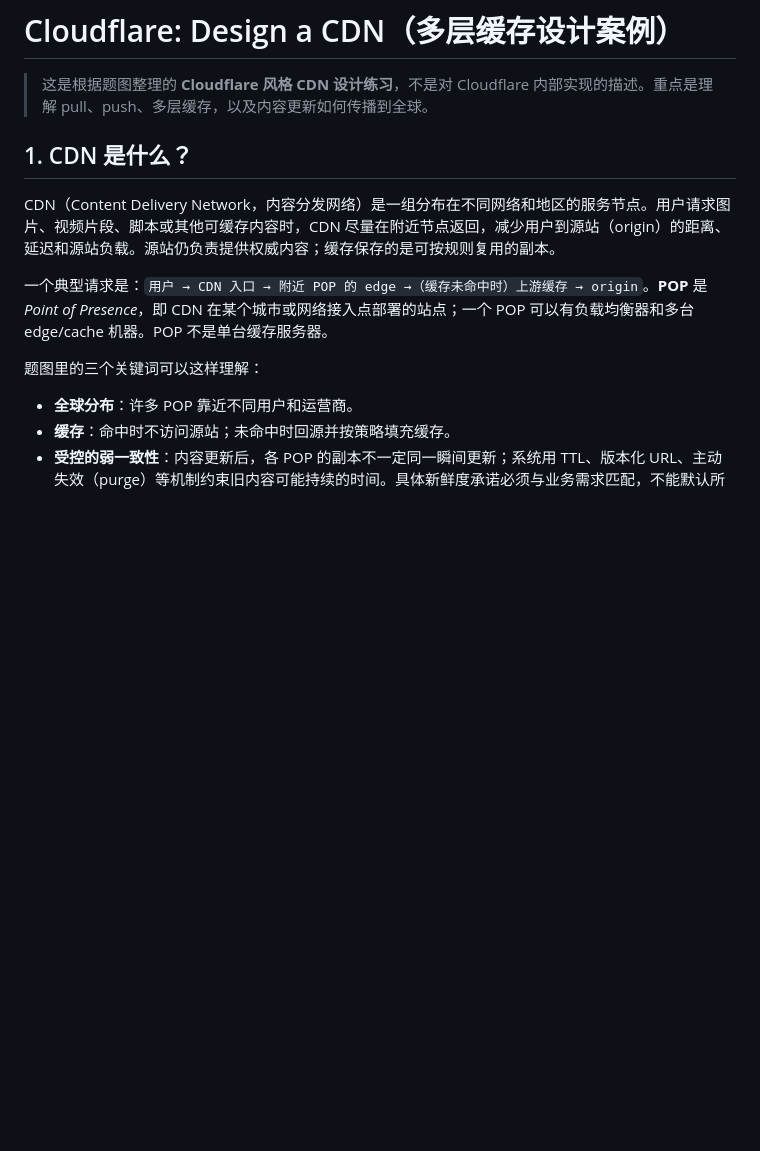
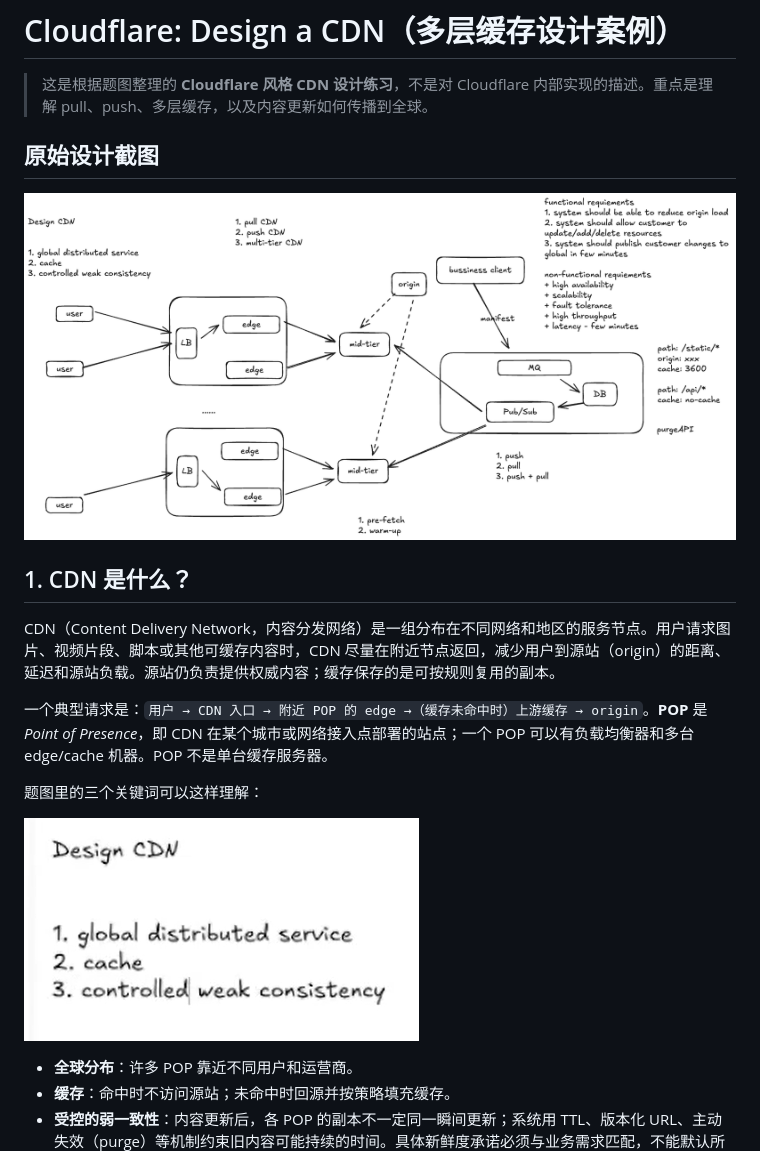
Before and after one commit to Sam120204/System-Design, a Markdown page: Layered Architecture/Cloudflare-Design-CDN.md, the part around one of its changes. Drawn GitHub-style; pictures changed too: Layered Architecture/assets/cdn-basics.png (added), Layered Architecture/assets/cdn-full-design.png (added); blank space fills up the shorter version.

Commit message:
docs: embed original CI/CD and CDN sketches

```diff
--- a/Layered Architecture/Cloudflare-Design-CDN.md
+++ b/Layered Architecture/Cloudflare-Design-CDN.md
@@ -1,6 +1,10 @@
 # Cloudflare: Design a CDN（多层缓存设计案例）
 
 > 这是根据题图整理的 **Cloudflare 风格 CDN 设计练习**，不是对 Cloudflare 内部实现的描述。重点是理解 pull、push、多层缓存，以及内容更新如何传播到全球。
+
+## 原始设计截图
+
+![用户提供的完整 CDN 设计草图，包含 edge、mid-tier、origin 和控制路径](assets/cdn-full-design.png)
 
 ## 1. CDN 是什么？
 
@@ -9,6 +13,8 @@ CDN（Content Delivery Network，内容分发网络）是一组分布在不同
 一个典型请求是：`用户 → CDN 入口 → 附近 POP 的 edge →（缓存未命中时）上游缓存 → origin`。**POP** 是 *Point of Presence*，即 CDN 在某个城市或网络接入点部署的站点；一个 POP 可以有负载均衡器和多台 edge/cache 机器。POP 不是单台缓存服务器。
 
 题图里的三个关键词可以这样理解：
+
+![用户提供的 CDN 基本概念截图](assets/cdn-basics.png)
 
 * **全球分布**：许多 POP 靠近不同用户和运营商。
 * **缓存**：命中时不访问源站；未命中时回源并按策略填充缓存。
```
Also changed, not shown: other parts of Layered Architecture/Cloudflare-Design-CDN.md (+5 -11 lines), Layered Architecture/CICD/Giuhub-Action-Case.md (+7 -31 lines), Layered Architecture/assets/cdn-pull.png (added), Layered Architecture/assets/cdn-push.png (added), Layered Architecture/assets/cicd-control-data-planes.png (added), Layered Architecture/assets/cicd-system-design.png (added).
